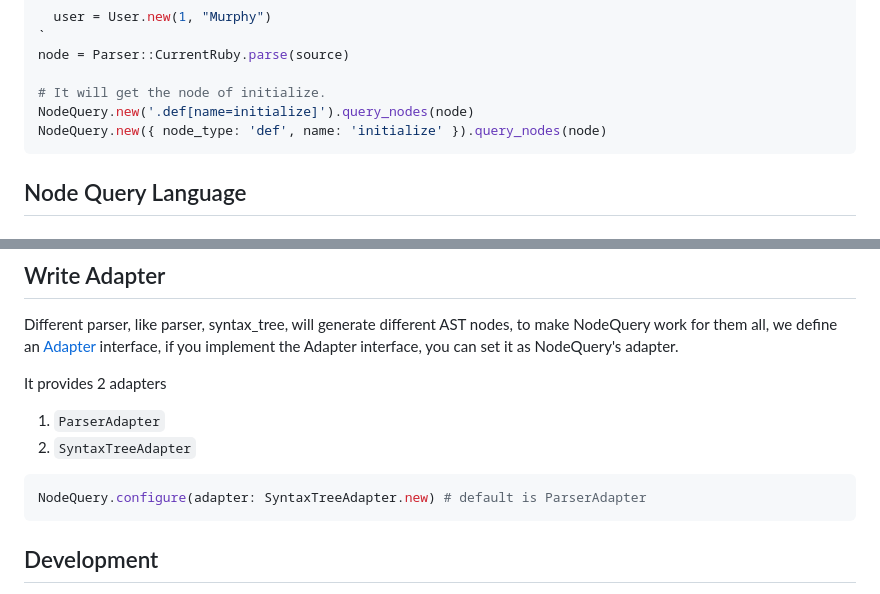
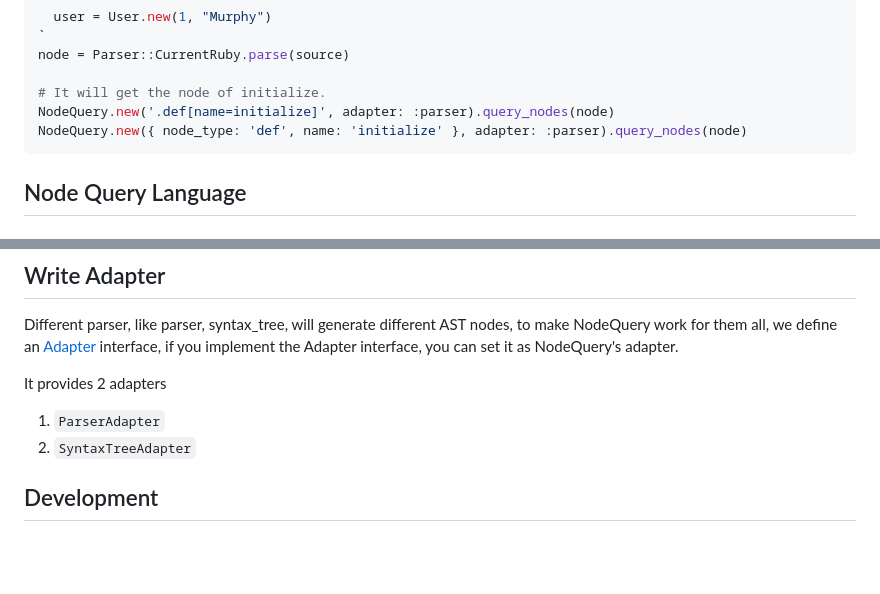
Before and after one commit to synvert-hq/node-query-ruby, a Markdown page: README.md, 2 parts joined by grey strips. Rendered like a GitHub page; blank space fills up the shorter version.

````diff
--- a/README.md
+++ b/README.md
@@ -82,8 +82,8 @@ source = `
 node = Parser::CurrentRuby.parse(source)
 
 # It will get the node of initialize.
-NodeQuery.new('.def[name=initialize]').query_nodes(node)
-NodeQuery.new({ node_type: 'def', name: 'initialize' }).query_nodes(node)
+NodeQuery.new('.def[name=initialize]', adapter: :parser).query_nodes(node)
+NodeQuery.new({ node_type: 'def', name: 'initialize' }, adapter: :parser).query_nodes(node)
 ```
 
 ## Node Query Language
@@ -483,10 +483,6 @@ It provides 2 adapters
 1. `ParserAdapter`
 2. `SyntaxTreeAdapter`
 
-```ruby
-NodeQuery.configure(adapter: SyntaxTreeAdapter.new) # default is ParserAdapter
-```
-
 ## Development
 
 After checking out the repo, run `bin/setup` to install dependencies. Then, run `rake spec` to run the tests. You can also run `bin/console` for an interactive prompt that will allow you to experiment.
````
